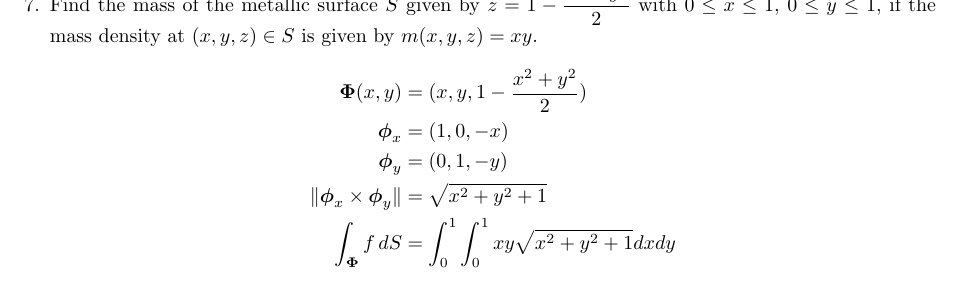
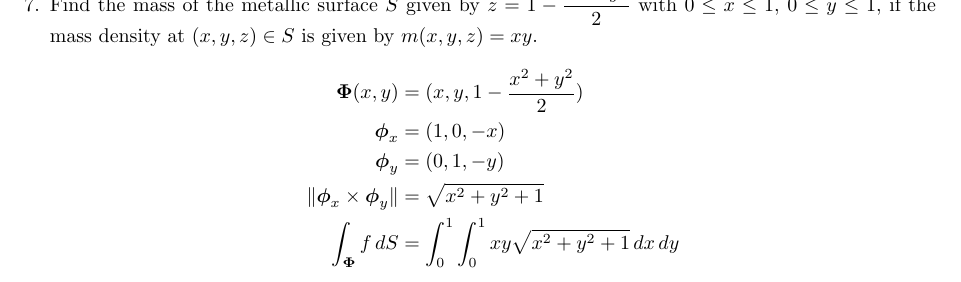
Before and after one commit to poonkeegan/school, a LaTeX document (matb42/a7.tex): part of page 8 of 8, cut so that both start at the same text. Compiled offline with pdfLaTeX.

Commit message:
Fri Mar  9 19:47:36 EST 2018

```diff
--- a/matb42/a7.tex
+++ b/matb42/a7.tex
@@ -222,7 +222,7 @@ Mar 13th 2018}
         \boldsymbol \phi_x &= (1,0,- x)\\
         \boldsymbol \phi_y &= (0,1,- y)\\
         \norm{\boldsymbol \phi_x \times \boldsymbol \phi_y }&= \sqrt{x^2 + y^2 + 1} \\
-        \int_{\boldsymbol \Phi} f\, dS &= \int_0^1 \int_0^1 xy \sqrt{x^2 + y^2 + 1} dx dy
+        \int_{\boldsymbol \Phi} f\, dS &= \int_0^1 \int_0^1 xy \sqrt{x^2 + y^2 + 1} \, dx \, dy
     \end{align*}
 \end{enumerate}
 \end{document}
```
Also changed, not shown: matb42/a7.pdf.
